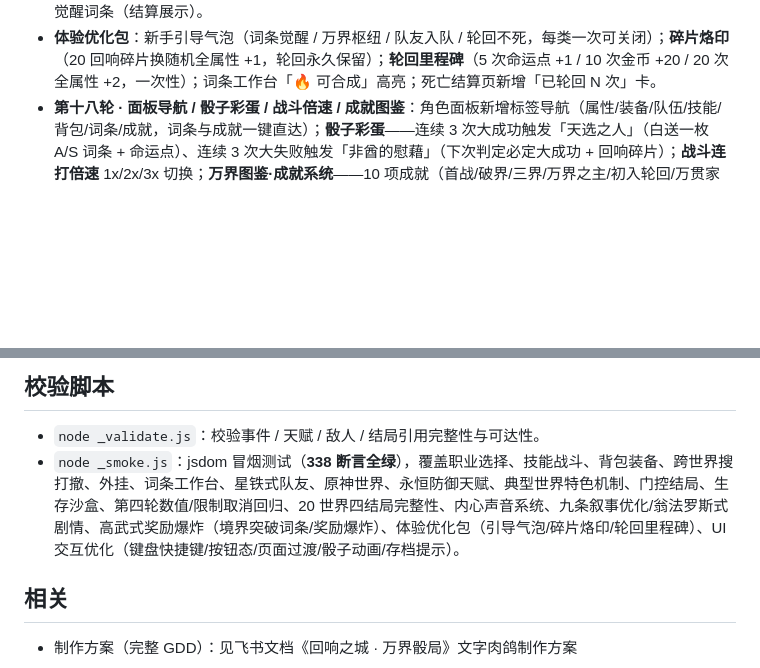
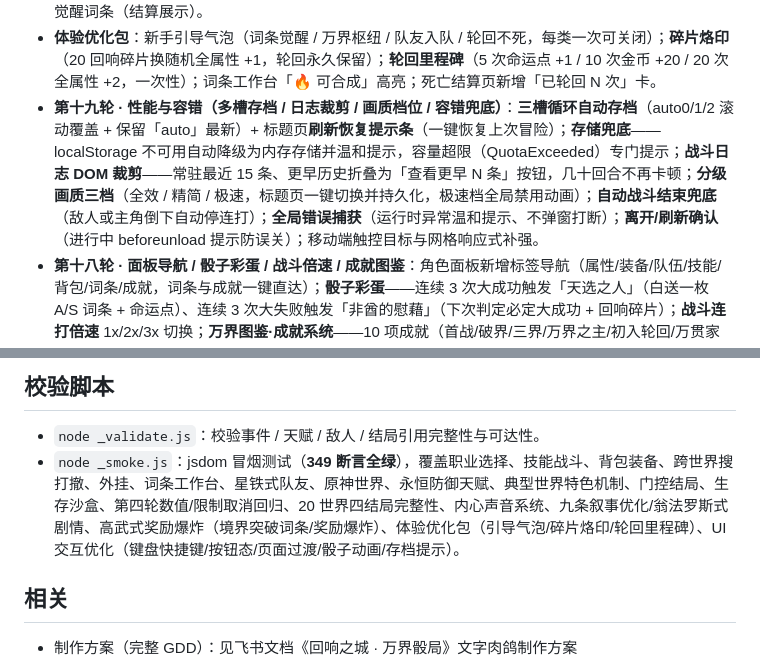
Before and after one commit to cwqxmzl/echo-city, a Markdown page: README.md, 2 parts joined by grey strips. Drawn GitHub-style; blank space fills up the shorter version.

Commit message:
round19 perf/fault-tolerance

```diff
--- a/README.md
+++ b/README.md
@@ -35,6 +35,7 @@
 - **九条叙事优化（安科流核心）**：① 判定结果直接渲染对应剧情、取消「接受结果」中间步；② 四档判定差异化——大成功（1-8）超预期解锁隐藏内容、大失败（98-100）局面失控，各配专属剧情与金色/红色样式；③ 战斗文字动作叙事化（骰子数值缩为行尾小字）；④ 轮回者内心独白（斜体，历经无数轮回的疲惫与不甘）；⑤ 探索点之间过渡叙事，把碎片节点串成行动线；⑥ 难度叙事化（20 轻而易举 / 40 有点棘手 / 50 五五开 / 65 相当困难 / 80 九死一生）；⑦ 元叙事幽默收敛至支线彩蛋；⑧ NPC 直接对话强化记忆点；⑨ 关键台词单独成段加强样式。**翁法罗斯式三层剧情**：轮回不是失败重开，而是牺牲者（声音研究员·昔音）用生命换来的「重来一次的机会」；三层反转——表面废土 → 城市是实验场 → 轮回是主角自己的选择；回声碎片=记忆残片（带时间戳，按序排列可还原灾变当天真相）；灰袍商人多周目「既视感」对话，暗示他记得所有轮回。
 - **高武式奖励爆炸（致敬《高武：肉鸽词条》· 打怪/任务/升级奖励给够）**：升级=**境界突破**必抽永久词条（去重/自动装备，12 词条圆满折全属性+1+命运点+1）；升级全属性 +1→+2、生命 +8→+15、法力 +4→+8；打怪金币/经验 ×2.5、击杀保底回响碎片 +1、30% 命运点、药水 75% / 金币 65% / 词条 25% 掉落；通关世界基础奖励 15→60 金 / 15→60 经验（×40/×30 按难度递增）+ 命运点 +1 + 碎片 +2 + 必觉醒词条（结算展示）。
 - **体验优化包**：新手引导气泡（词条觉醒 / 万界枢纽 / 队友入队 / 轮回不死，每类一次可关闭）；**碎片烙印**（20 回响碎片换随机全属性 +1，轮回永久保留）；**轮回里程碑**（5 次命运点 +1 / 10 次金币 +20 / 20 次全属性 +2，一次性）；词条工作台「🔥 可合成」高亮；死亡结算页新增「已轮回 N 次」卡。
+- **第十九轮 · 性能与容错（多槽存档 / 日志裁剪 / 画质档位 / 容错兜底）**：**三槽循环自动存档**（auto0/1/2 滚动覆盖 + 保留「auto」最新）+ 标题页**刷新恢复提示条**（一键恢复上次冒险）；**存储兜底**——localStorage 不可用自动降级为内存存储并温和提示，容量超限（QuotaExceeded）专门提示；**战斗日志 DOM 裁剪**——常驻最近 15 条、更早历史折叠为「查看更早 N 条」按钮，几十回合不再卡顿；**分级画质三档**（全效 / 精简 / 极速，标题页一键切换并持久化，极速档全局禁用动画）；**自动战斗结束兜底**（敌人或主角倒下自动停连打）；**全局错误捕获**（运行时异常温和提示、不弹窗打断）；**离开/刷新确认**（进行中 beforeunload 提示防误关）；移动端触控目标与网格响应式补强。
 - **第十八轮 · 面板导航 / 骰子彩蛋 / 战斗倍速 / 成就图鉴**：角色面板新增标签导航（属性/装备/队伍/技能/背包/词条/成就，词条与成就一键直达）；**骰子彩蛋**——连续 3 次大成功触发「天选之人」（白送一枚 A/S 词条 + 命运点）、连续 3 次大失败触发「非酋的慰藉」（下次判定必定大成功 + 回响碎片）；**战斗连打倍速** 1x/2x/3x 切换；**万界图鉴·成就系统**——10 项成就（首战/破界/三界/万界之主/初入轮回/万贯家财/词条收藏家/欧皇附体/非酋见证/烙印初成）达成即领回响碎片与命运点，永久记录；统一品级色板（D~SSS）。
 - **UI 交互优化（操作顺滑不打断沉浸）**：键盘快捷键——剧情空格/回车继续、1-9 数字键快速选选项，战斗 Q 普攻 / E 终结技 / 1-3 技能，全局 B 角色面板 / M 枢纽 / Esc 关闭引导（自动避开输入框）；全局按钮状态反馈（悬停提亮 / 按下缩放 / 禁用置灰）；页面切换 280ms 淡入软过渡；骰子判定滚动定格动画（放大命运感）；自动存档「进度已保存」toast（3 秒节流）。
 
@@ -60,7 +61,7 @@
 ## 校验脚本
 
 - `node _validate.js`：校验事件 / 天赋 / 敌人 / 结局引用完整性与可达性。
-- `node _smoke.js`：jsdom 冒烟测试（**338 断言全绿**），覆盖职业选择、技能战斗、背包装备、跨世界搜打撤、外挂、词条工作台、星铁式队友、原神世界、永恒防御天赋、典型世界特色机制、门控结局、生存沙盒、第四轮数值/限制取消回归、20 世界四结局完整性、内心声音系统、九条叙事优化/翁法罗斯式剧情、高武式奖励爆炸（境界突破词条/奖励爆炸）、体验优化包（引导气泡/碎片烙印/轮回里程碑）、UI 交互优化（键盘快捷键/按钮态/页面过渡/骰子动画/存档提示）。
+- `node _smoke.js`：jsdom 冒烟测试（**349 断言全绿**），覆盖职业选择、技能战斗、背包装备、跨世界搜打撤、外挂、词条工作台、星铁式队友、原神世界、永恒防御天赋、典型世界特色机制、门控结局、生存沙盒、第四轮数值/限制取消回归、20 世界四结局完整性、内心声音系统、九条叙事优化/翁法罗斯式剧情、高武式奖励爆炸（境界突破词条/奖励爆炸）、体验优化包（引导气泡/碎片烙印/轮回里程碑）、UI 交互优化（键盘快捷键/按钮态/页面过渡/骰子动画/存档提示）。
 
 ## 相关
 
```
